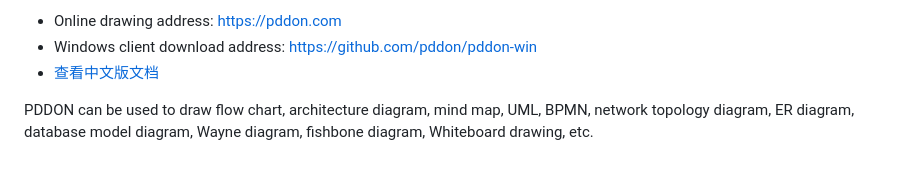
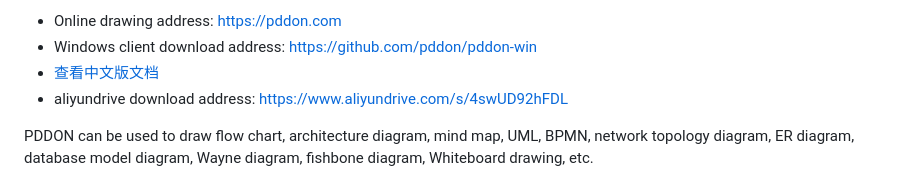
Before and after one commit to pddon/pddon-win, a Markdown page: README.md, the part around the change. GitHub-like rendering.

Commit message:
Update README.md
add aliyun download addr

```diff
--- a/README.md
+++ b/README.md
@@ -7,6 +7,7 @@ If you are afraid of not drawing well, use PDDON. It can be used to draw process
 * Online drawing address: https://pddon.com
 * Windows client download address: https://github.com/pddon/pddon-win
 * [查看中文版文档](./README_zn.md)
+* aliyundrive download address: https://www.aliyundrive.com/s/4swUD92hFDL
 
 PDDON can be used to draw flow chart, architecture diagram, mind map, UML, BPMN, network topology diagram, ER diagram, database model diagram, Wayne diagram, fishbone diagram, Whiteboard drawing, etc.
 
```
